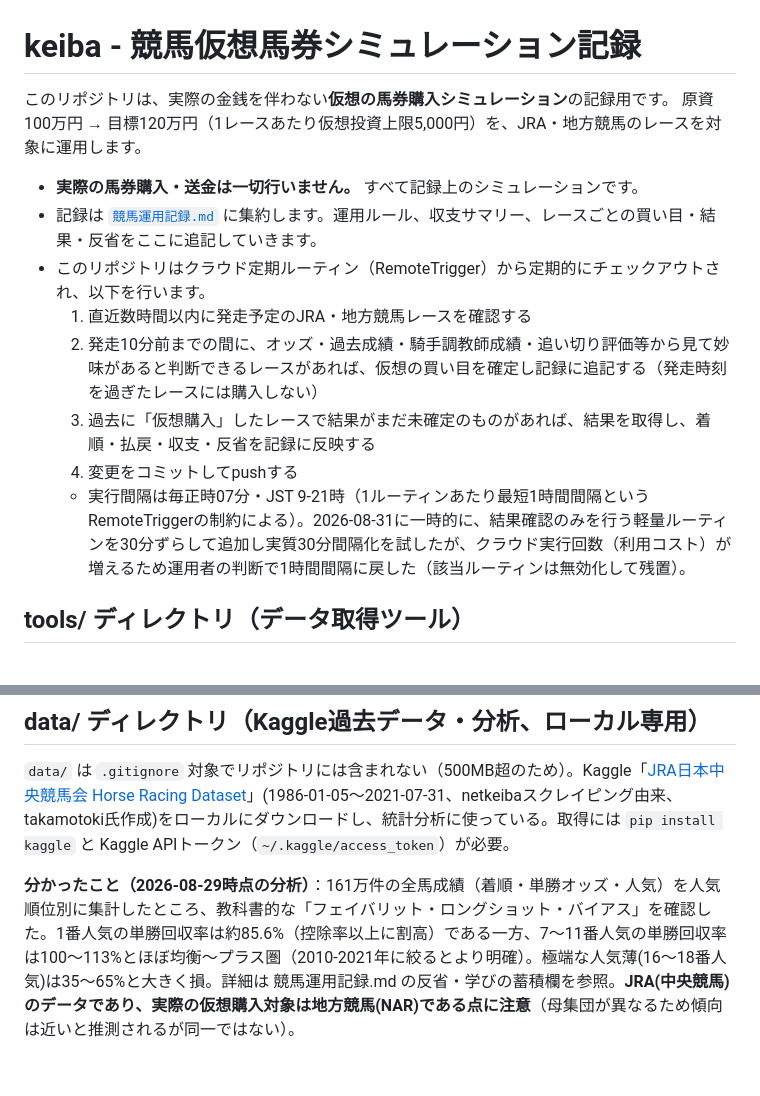
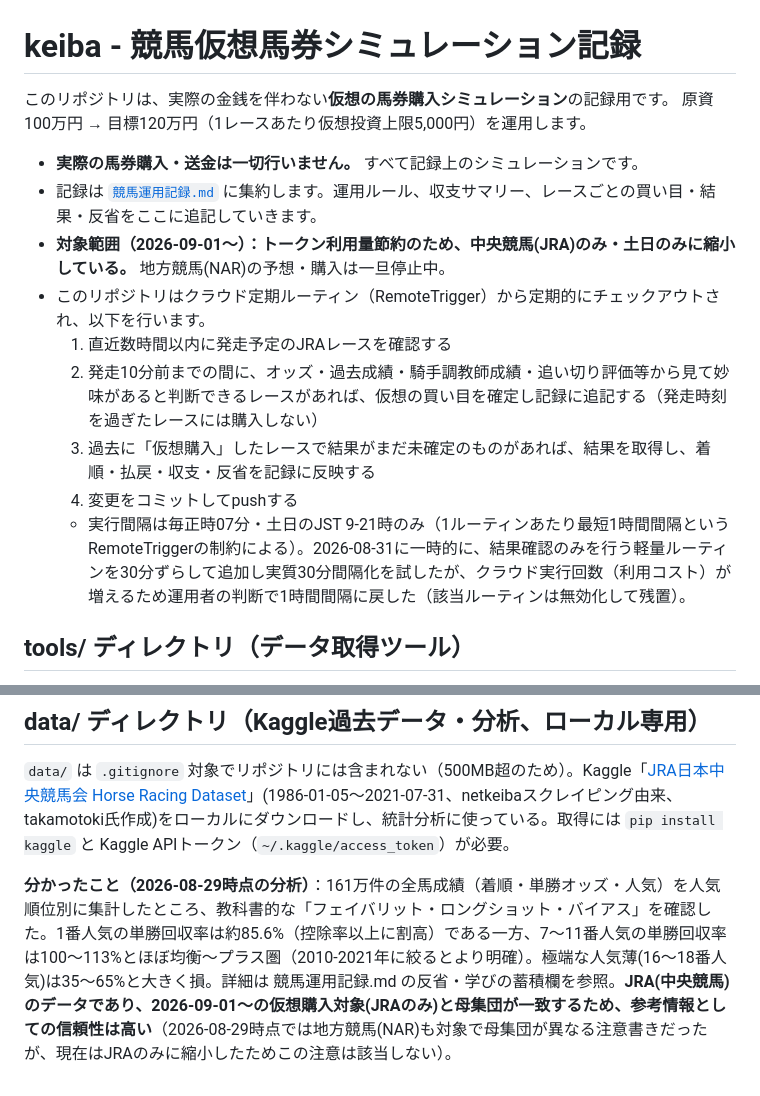
Before and after one commit to taketaiko2001/keiba, a Markdown page: README.md, 2 parts joined by grey strips. Drawn GitHub-style.

Commit message:
対象を中央競馬(JRA)・土日のみに縮小(トークン利用量節約)
平日の地方競馬(NAR)の予想・購入を一旦停止し、クラウドルーティンのcronを毎日実行から土日のみに変更した。実行回数の削減と、各回のNAR巡回コストの削減の両方でトークン消費を抑える。

```diff
--- a/README.md
+++ b/README.md
@@ -1,16 +1,17 @@
 # keiba - 競馬仮想馬券シミュレーション記録
 
 このリポジトリは、実際の金銭を伴わない**仮想の馬券購入シミュレーション**の記録用です。
-原資100万円 → 目標120万円（1レースあたり仮想投資上限5,000円）を、JRA・地方競馬のレースを対象に運用します。
+原資100万円 → 目標120万円（1レースあたり仮想投資上限5,000円）を運用します。
 
 - **実際の馬券購入・送金は一切行いません。** すべて記録上のシミュレーションです。
 - 記録は [`競馬運用記録.md`](./競馬運用記録.md) に集約します。運用ルール、収支サマリー、レースごとの買い目・結果・反省をここに追記していきます。
+- **対象範囲（2026-09-01〜）：トークン利用量節約のため、中央競馬(JRA)のみ・土日のみに縮小している。** 地方競馬(NAR)の予想・購入は一旦停止中。
 - このリポジトリはクラウド定期ルーティン（RemoteTrigger）から定期的にチェックアウトされ、以下を行います。
-  1. 直近数時間以内に発走予定のJRA・地方競馬レースを確認する
+  1. 直近数時間以内に発走予定のJRAレースを確認する
   2. 発走10分前までの間に、オッズ・過去成績・騎手調教師成績・追い切り評価等から見て妙味があると判断できるレースがあれば、仮想の買い目を確定し記録に追記する（発走時刻を過ぎたレースには購入しない）
   3. 過去に「仮想購入」したレースで結果がまだ未確定のものがあれば、結果を取得し、着順・払戻・収支・反省を記録に反映する
   4. 変更をコミットしてpushする
-  - 実行間隔は毎正時07分・JST 9-21時（1ルーティンあたり最短1時間間隔というRemoteTriggerの制約による）。2026-08-31に一時的に、結果確認のみを行う軽量ルーティンを30分ずらして追加し実質30分間隔化を試したが、クラウド実行回数（利用コスト）が増えるため運用者の判断で1時間間隔に戻した（該当ルーティンは無効化して残置）。
+  - 実行間隔は毎正時07分・土日のJST 9-21時のみ（1ルーティンあたり最短1時間間隔というRemoteTriggerの制約による）。2026-08-31に一時的に、結果確認のみを行う軽量ルーティンを30分ずらして追加し実質30分間隔化を試したが、クラウド実行回数（利用コスト）が増えるため運用者の判断で1時間間隔に戻した（該当ルーティンは無効化して残置）。
 
 ## tools/ ディレクトリ（データ取得ツール）
 
@@ -31,4 +32,4 @@ netkeibaのページをWebFetch（要約AI経由）で読むと、表の列を
 
 `data/` は `.gitignore` 対象でリポジトリには含まれない（500MB超のため）。Kaggle「[JRA日本中央競馬会 Horse Racing Dataset](https://www.kaggle.com/datasets/takamotoki/jra-horse-racing-dataset)」(1986-01-05〜2021-07-31、netkeibaスクレイピング由来、takamotoki氏作成)をローカルにダウンロードし、統計分析に使っている。取得には `pip install kaggle` と Kaggle APIトークン（`~/.kaggle/access_token`）が必要。
 
-**分かったこと（2026-08-29時点の分析）**：161万件の全馬成績（着順・単勝オッズ・人気）を人気順位別に集計したところ、教科書的な「フェイバリット・ロングショット・バイアス」を確認した。1番人気の単勝回収率は約85.6%（控除率以上に割高）である一方、7〜11番人気の単勝回収率は100〜113%とほぼ均衡〜プラス圏（2010-2021年に絞るとより明確）。極端な人気薄(16〜18番人気)は35〜65%と大きく損。詳細は 競馬運用記録.md の反省・学びの蓄積欄を参照。**JRA(中央競馬)のデータであり、実際の仮想購入対象は地方競馬(NAR)である点に注意**（母集団が異なるため傾向は近いと推測されるが同一ではない）。
+**分かったこと（2026-08-29時点の分析）**：161万件の全馬成績（着順・単勝オッズ・人気）を人気順位別に集計したところ、教科書的な「フェイバリット・ロングショット・バイアス」を確認した。1番人気の単勝回収率は約85.6%（控除率以上に割高）である一方、7〜11番人気の単勝回収率は100〜113%とほぼ均衡〜プラス圏（2010-2021年に絞るとより明確）。極端な人気薄(16〜18番人気)は35〜65%と大きく損。詳細は 競馬運用記録.md の反省・学びの蓄積欄を参照。**JRA(中央競馬)のデータであり、2026-09-01〜の仮想購入対象(JRAのみ)と母集団が一致するため、参考情報としての信頼性は高い**（2026-08-29時点では地方競馬(NAR)も対象で母集団が異なる注意書きだったが、現在はJRAのみに縮小したためこの注意は該当しない）。
```
Also changed, not shown: 競馬運用記録.md (+4 -2 lines).
